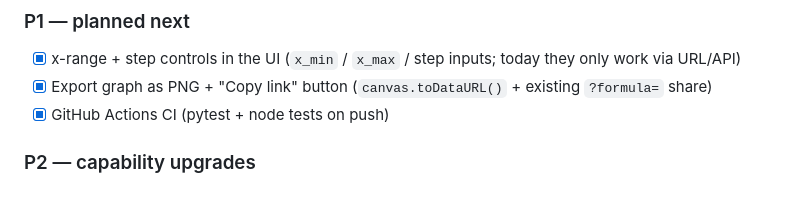
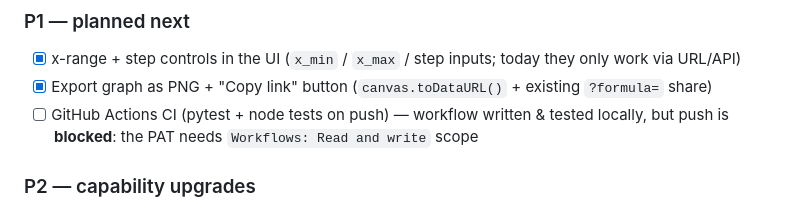
Before and after one commit to skvsree/graph-gen, a Markdown page: README.md, the part around the change. Rendered like a GitHub page.

Commit message:
README: P1-CI un-ticked — blocked on PAT workflow scope (still not pushed)

```diff
--- a/README.md
+++ b/README.md
@@ -107,7 +107,7 @@ P3 = bigger / probably not worth it.
 ### P1 — planned next
 - [x] x-range + step controls in the UI (`x_min` / `x_max` / step inputs; today they only work via URL/API)
 - [x] Export graph as PNG + "Copy link" button (`canvas.toDataURL()` + existing `?formula=` share)
-- [x] GitHub Actions CI (pytest + node tests on push)
+- [ ] GitHub Actions CI (pytest + node tests on push) — workflow written & tested locally, but push is **blocked**: the PAT needs `Workflows: Read and write` scope
 
 ### P2 — capability upgrades
 - [ ] General functions: `sin`, `cos`, `tan`, `log`, `sqrt`, `exp`, `abs` (real grapher territory)
```
